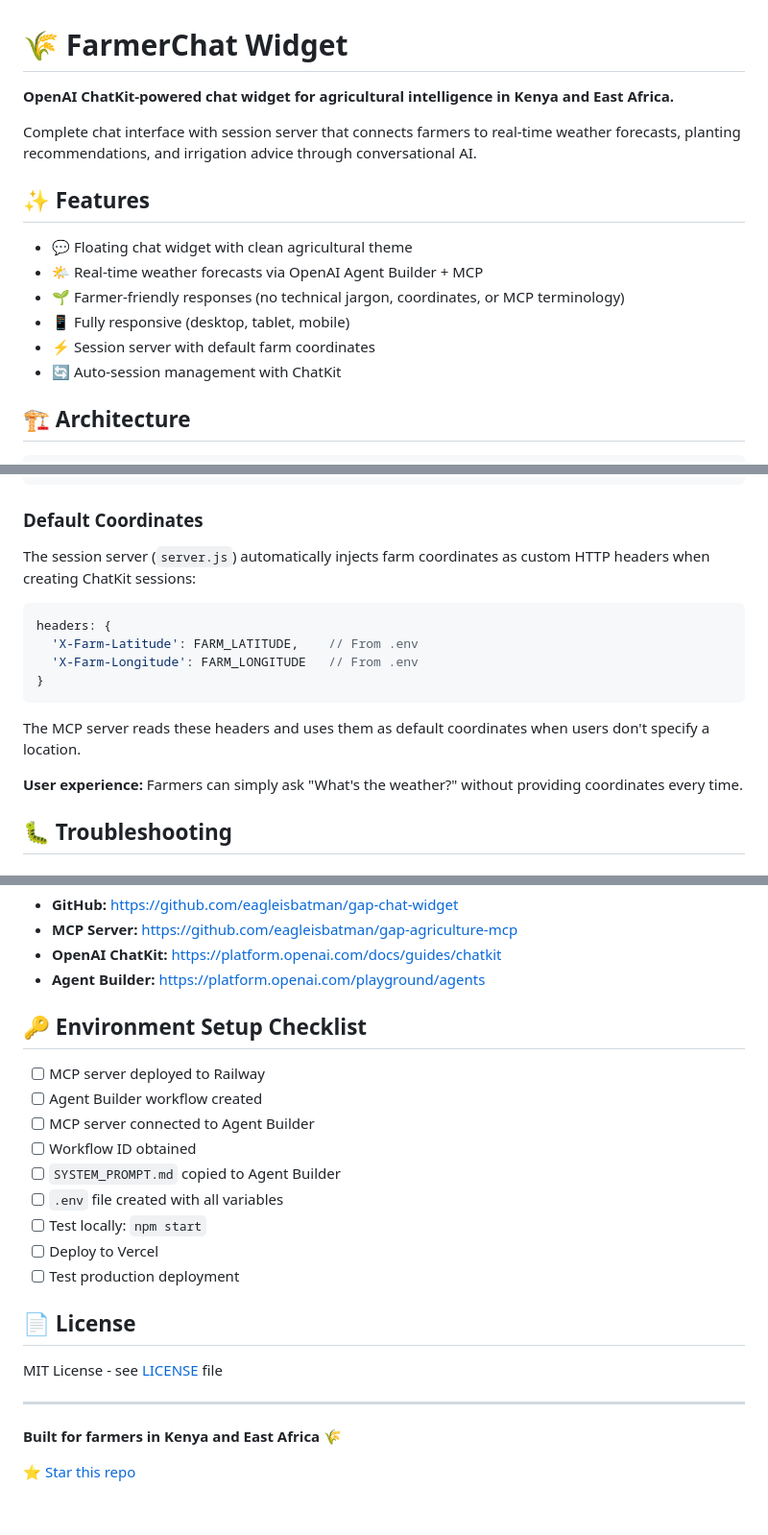
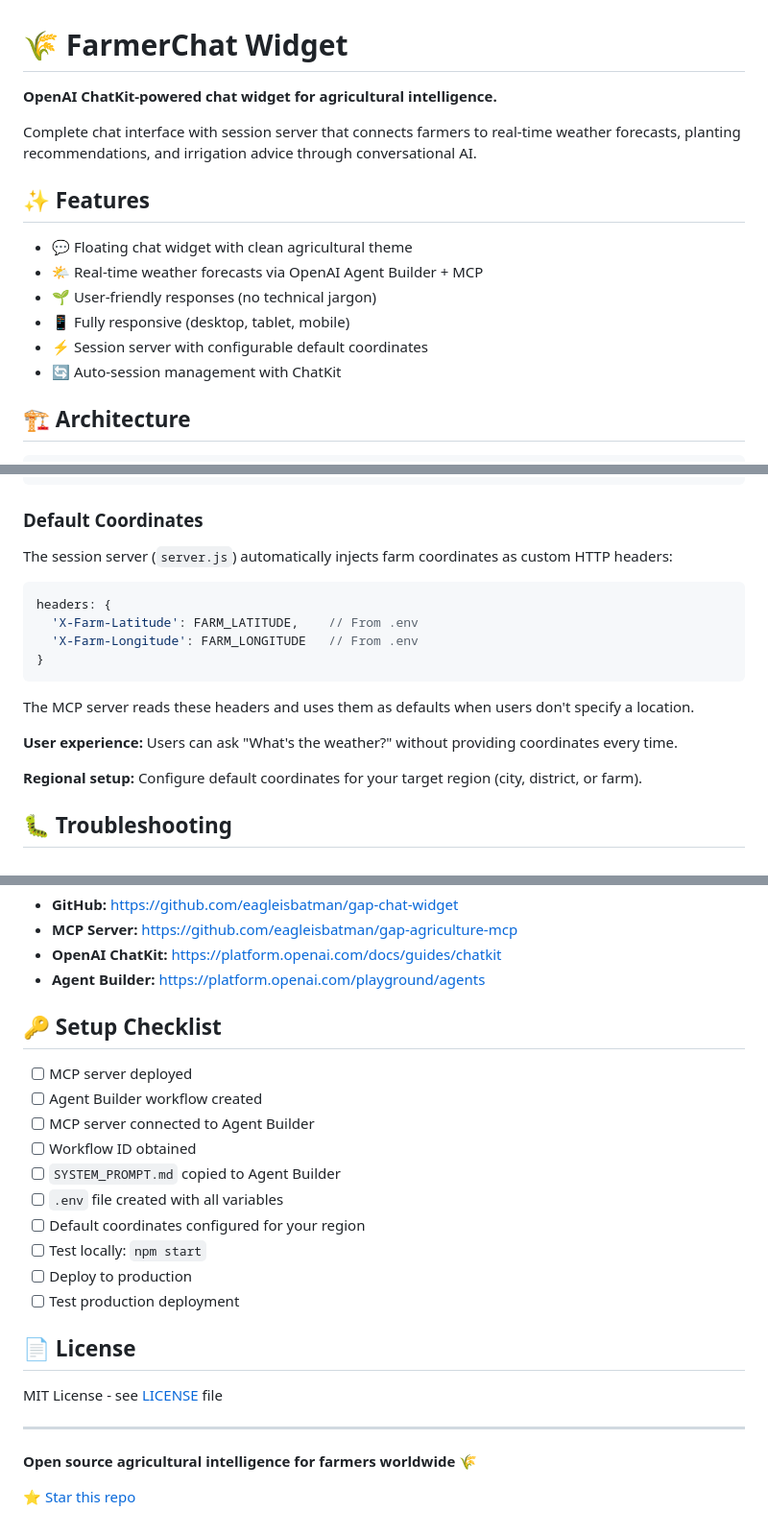
Before and after one commit to eagleisbatman/gap-chat-widget, a Markdown page: README.md, 3 parts joined by grey strips. Shown: that part at 96% size. Drawn GitHub-style.

````diff
--- a/README.md
+++ b/README.md
@@ -1,6 +1,6 @@
 # 🌾 FarmerChat Widget
 
-**OpenAI ChatKit-powered chat widget for agricultural intelligence in Kenya and East Africa.**
+**OpenAI ChatKit-powered chat widget for agricultural intelligence.**
 
 Complete chat interface with session server that connects farmers to real-time weather forecasts, planting recommendations, and irrigation advice through conversational AI.
 
@@ -8,9 +8,9 @@ Complete chat interface with session server that connects farmers to real-time w
 
 - 💬 Floating chat widget with clean agricultural theme
 - 🌤️ Real-time weather forecasts via OpenAI Agent Builder + MCP
-- 🌱 Farmer-friendly responses (no technical jargon, coordinates, or MCP terminology)
+- 🌱 User-friendly responses (no technical jargon)
 - 📱 Fully responsive (desktop, tablet, mobile)
-- ⚡ Session server with default farm coordinates
+- ⚡ Session server with configurable default coordinates
 - 🔄 Auto-session management with ChatKit
 
 ## 🏗️ Architecture
@@ -222,7 +232,7 @@ Edit `index.html`:
 
 ### Default Coordinates
 
-The session server (`server.js`) automatically injects farm coordinates as custom HTTP headers when creating ChatKit sessions:
+The session server (`server.js`) automatically injects farm coordinates as custom HTTP headers:
 
 ```javascript
 headers: {
@@ -231,9 +241,11 @@ headers: {
 }
 ```
 
-The MCP server reads these headers and uses them as default coordinates when users don't specify a location.
+The MCP server reads these headers and uses them as defaults when users don't specify a location.
 
-**User experience:** Farmers can simply ask "What's the weather?" without providing coordinates every time.
+**User experience:** Users can ask "What's the weather?" without providing coordinates every time.
+
+**Regional setup:** Configure default coordinates for your target region (city, district, or farm).
 
 ## 🐛 Troubleshooting
 
@@ -277,16 +289,17 @@ grep WORKFLOW_ID .env
 - **OpenAI ChatKit:** https://platform.openai.com/docs/guides/chatkit
 - **Agent Builder:** https://platform.openai.com/playground/agents
 
-## 🔑 Environment Setup Checklist
+## 🔑 Setup Checklist
 
-- [ ] MCP server deployed to Railway
+- [ ] MCP server deployed
 - [ ] Agent Builder workflow created
 - [ ] MCP server connected to Agent Builder
 - [ ] Workflow ID obtained
 - [ ] `SYSTEM_PROMPT.md` copied to Agent Builder
 - [ ] `.env` file created with all variables
+- [ ] Default coordinates configured for your region
 - [ ] Test locally: `npm start`
-- [ ] Deploy to Vercel
+- [ ] Deploy to production
 - [ ] Test production deployment
 
 ## 📄 License
@@ -295,6 +308,6 @@ MIT License - see [LICENSE](LICENSE) file
 
 ---
 
-**Built for farmers in Kenya and East Africa 🌾**
+**Open source agricultural intelligence for farmers worldwide 🌾**
 
 [⭐ Star this repo](https://github.com/eagleisbatman/gap-chat-widget)
````
Also changed, not shown: other parts of README.md (+44 -34 lines).
